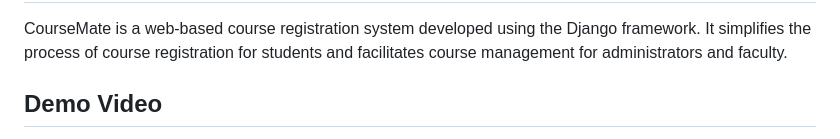
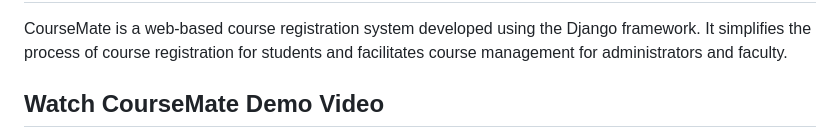
Before and after one commit to anushrevankar24/CourseMate, a Markdown page: README.md, the part around one of its changes. Drawn GitHub-style.

```diff
--- a/README.md
+++ b/README.md
@@ -2,5 +2,5 @@
 
 CourseMate is a web-based course registration system developed using the Django framework. It simplifies the process of course registration for students and facilitates course management for administrators and faculty.
 
-## Demo Video
+## Watch CourseMate Demo Video
 
```
Also changed, not shown: other parts of README.md (+1 -1 lines).
